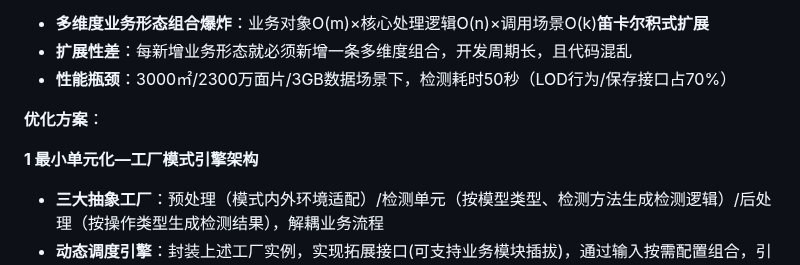
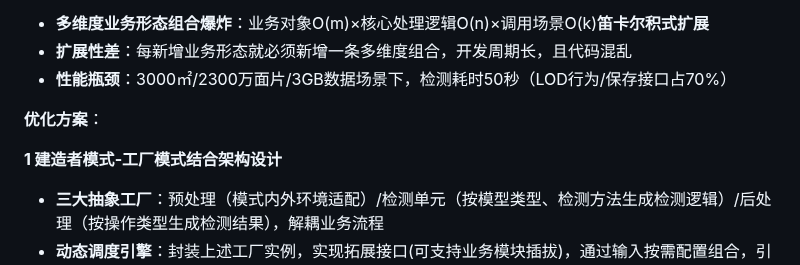
Before and after one commit to guoxiangguoxiang/guoxiangguoxiang.github.io, a Markdown page: README.md, the part around one of its changes. Rendered like a GitHub page.

```diff
--- a/README.md
+++ b/README.md
@@ -93,7 +93,7 @@
 
 **优化方案**：
 
-**1 最小单元化—工厂模式引擎架构**
+**1 建造者模式-工厂模式结合架构设计**
 
 - **三大抽象工厂**：预处理（模式内外环境适配）/检测单元（按模型类型、检测方法生成检测逻辑）/后处理（按操作类型生成检测结果），解耦业务流程
 - **动态调度引擎**：封装上述工厂实例，实现拓展接口(可支持业务模块插拔)，通过输入按需配置组合，引擎按序调度预处理→检测→后处理流程
```
Also changed, not shown: other parts of README.md (+1 -1 lines).
